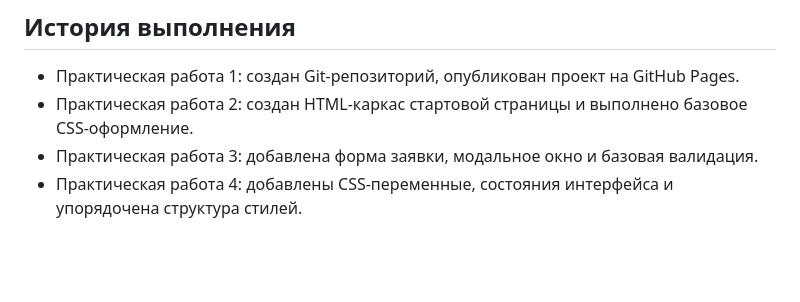
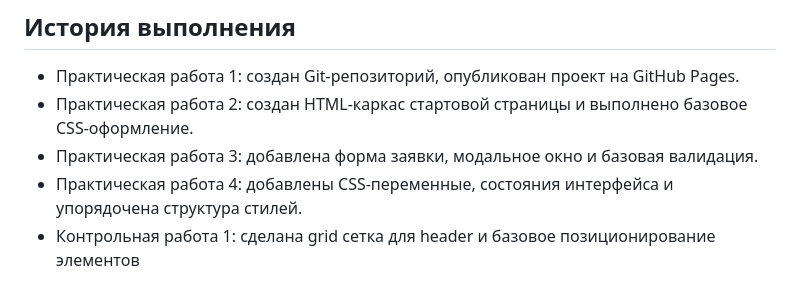
Before and after one commit to Slevakot/kr1-html-css-shop, a Markdown page: README.md, the part around the change. Rendered like a GitHub page; blank space fills up the shorter version.

Commit message:
feat: change README

```diff
--- a/README.md
+++ b/README.md
@@ -70,3 +70,4 @@ GitHub Pages: https://slevakot.github.io/kr1-html-css-shop/
 - Практическая работа 2: создан HTML-каркас стартовой страницы и выполнено базовое CSS-оформление.
 - Практическая работа 3: добавлена форма заявки, модальное окно и базовая валидация.
 - Практическая работа 4: добавлены CSS-переменные, состояния интерфейса и упорядочена структура стилей.
+- Контрольная работа 1: сделана grid сетка для header и базовое позиционирование элементов
```
